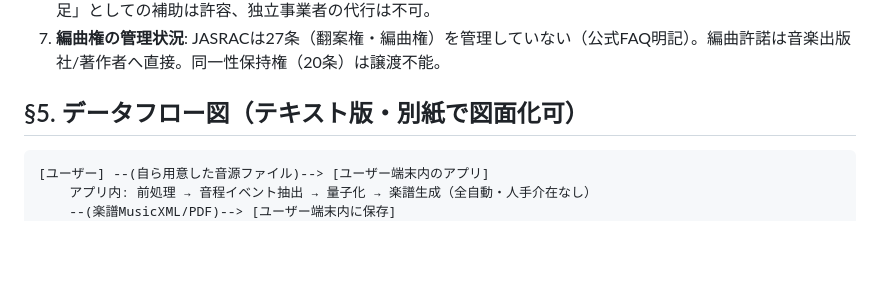
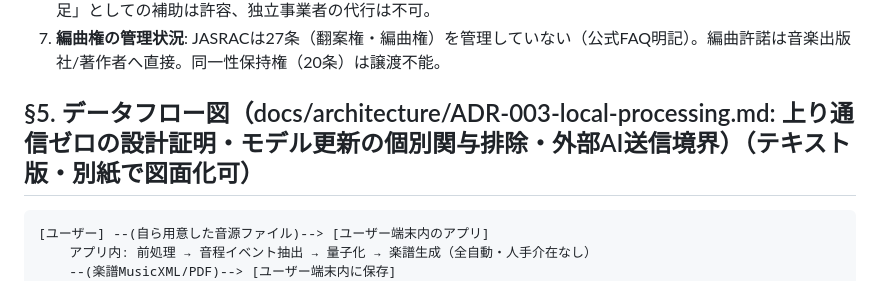
Before and after one commit to iloli-source/EarOnPaper, a Markdown page: docs/research/g3-legal-package.md, the part around the change. Rendered like a GitHub page; blank space fills up the shorter version.

Commit message:
docs: G3パッケージにADR-003（ローカル処理設計証明）参照を追記

````diff
--- a/docs/research/g3-legal-package.md
+++ b/docs/research/g3-legal-package.md
@@ -55,7 +55,7 @@
 6. **30条1項**: 企業内複製は私的使用に非該当（東京地判昭和52年・舞台装置設計図事件※判決日は二次情報）。「手足」としての補助は許容、独立事業者の代行は不可。
 7. **編曲権の管理状況**: JASRACは27条（翻案権・編曲権）を管理していない（公式FAQ明記）。編曲許諾は音楽出版社/著作者へ直接。同一性保持権（20条）は譲渡不能。
 
-## §5. データフロー図（テキスト版・別紙で図面化可）
+## §5. データフロー図（docs/architecture/ADR-003-local-processing.md: 上り通信ゼロの設計証明・モデル更新の個別関与排除・外部AI送信境界）（テキスト版・別紙で図面化可）
 
 ```
 [ユーザー] --(自ら用意した音源ファイル)--> [ユーザー端末内のアプリ]
````
